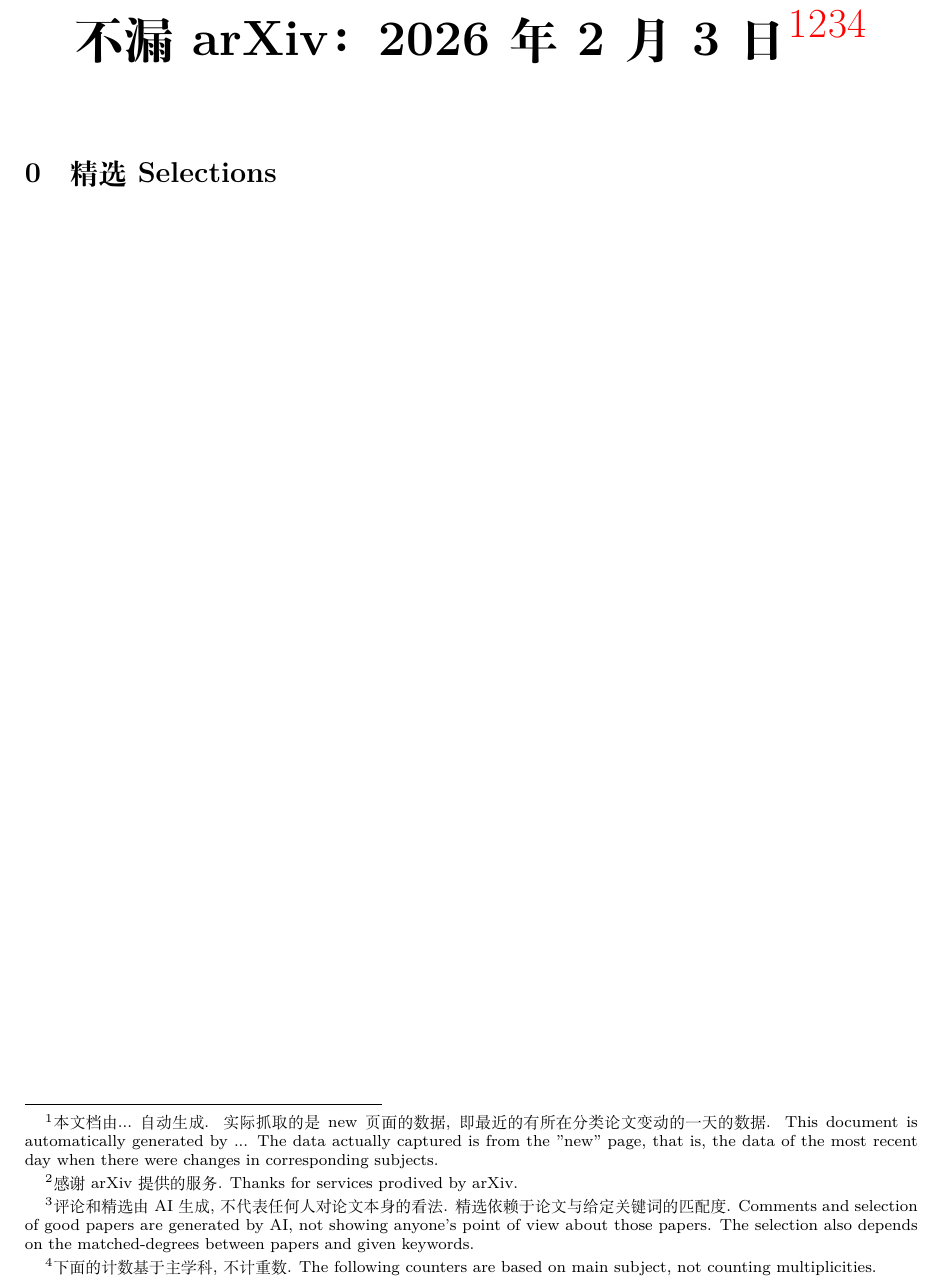
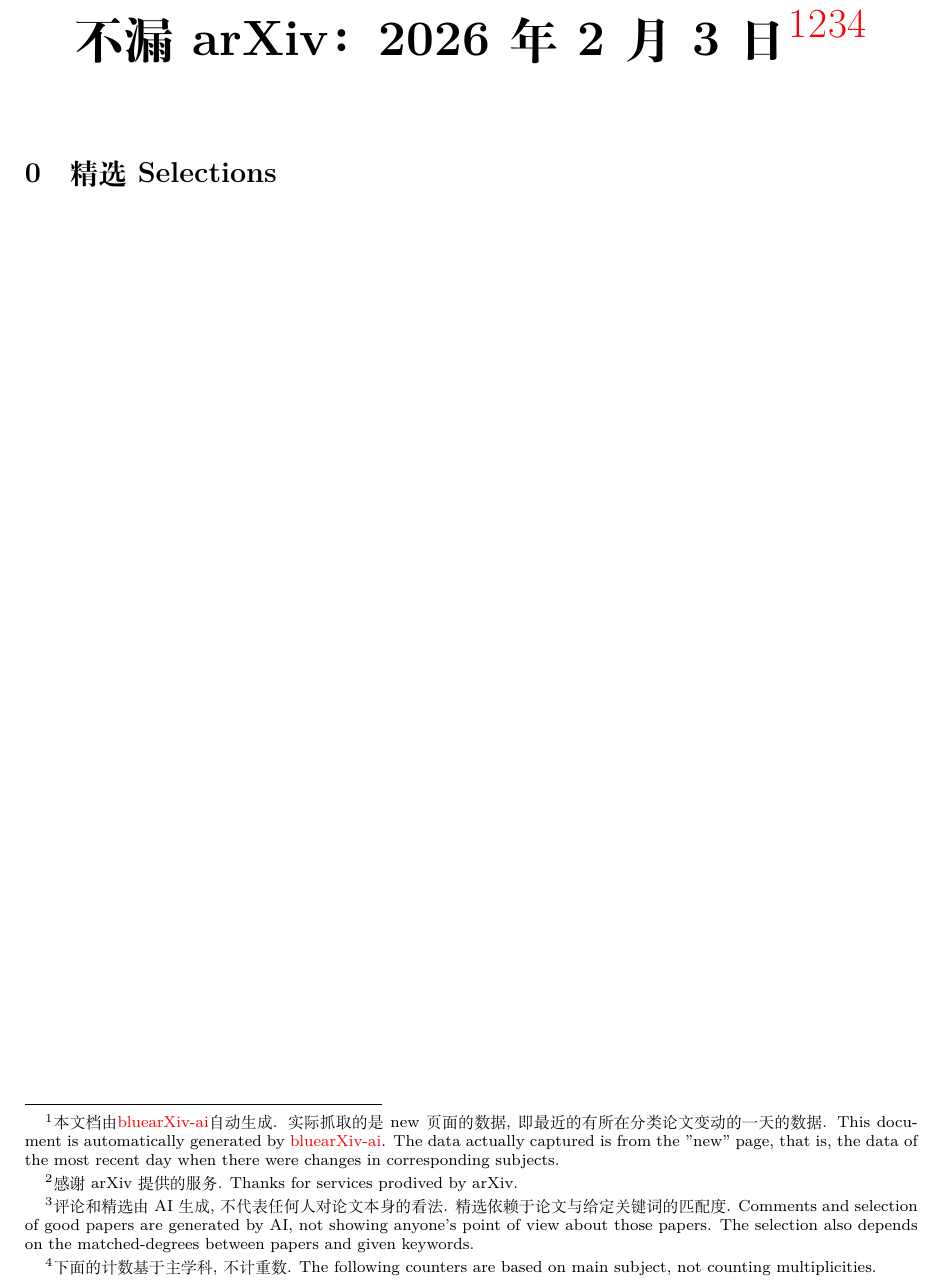
Before and after one commit to vegetablefj/bluearXiv-ai, a LaTeX document (templates/template.tex): part of the page, cut so that both start at the same text. Compiled offline with XeLaTeX.

Commit message:
更新模版

```diff
--- a/templates/template.tex
+++ b/templates/template.tex
@@ -61,7 +61,7 @@
 
 \begin{document}
 \begin{center}
-    \Huge\textbf{不漏arXiv：\today \footnote{本文档由...自动生成. 实际抓取的是new页面的数据, 即最近的有所在分类论文变动的一天的数据. This document is automatically generated by ... The data actually captured is from the "new" page, that is, the data of the most recent day when there were changes in corresponding subjects.}\footnote{感谢arXiv提供的服务. Thanks for services prodived by arXiv.}\footnote{评论和精选由AI生成, 不代表任何人对论文本身的看法. 精选依赖于论文与给定关键词的匹配度. Comments and selection of good papers are generated by AI, not showing anyone's point of view about those papers. The selection also depends on the matched-degrees between papers and given keywords.}\footnote{下面的计数基于主学科, 不计重数. The following counters are based on main subject, not counting multiplicities.}}
+    \Huge\textbf{不漏arXiv：\today \footnote{本文档由\href{https://github.com/vegetablefj/bluearXiv-ai}{bluearXiv-ai}自动生成. 实际抓取的是new页面的数据, 即最近的有所在分类论文变动的一天的数据. This document is automatically generated by \href{https://github.com/vegetablefj/bluearXiv-ai}{bluearXiv-ai}. The data actually captured is from the "new" page, that is, the data of the most recent day when there were changes in corresponding subjects.}\footnote{感谢arXiv提供的服务. Thanks for services prodived by arXiv.}\footnote{评论和精选由AI生成, 不代表任何人对论文本身的看法. 精选依赖于论文与给定关键词的匹配度. Comments and selection of good papers are generated by AI, not showing anyone's point of view about those papers. The selection also depends on the matched-degrees between papers and given keywords.}\footnote{下面的计数基于主学科, 不计重数. The following counters are based on main subject, not counting multiplicities.}}
 \end{center}
 
 \begin{center}
```
